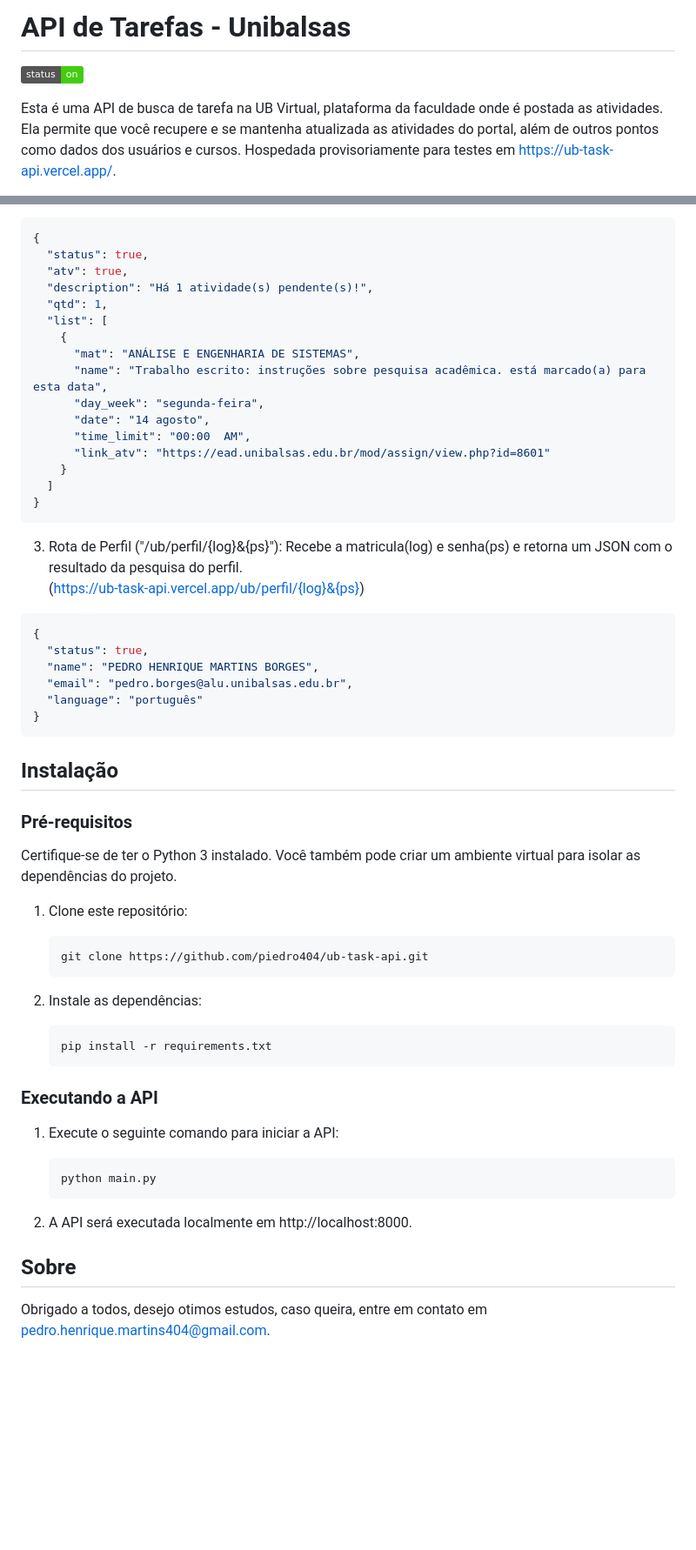
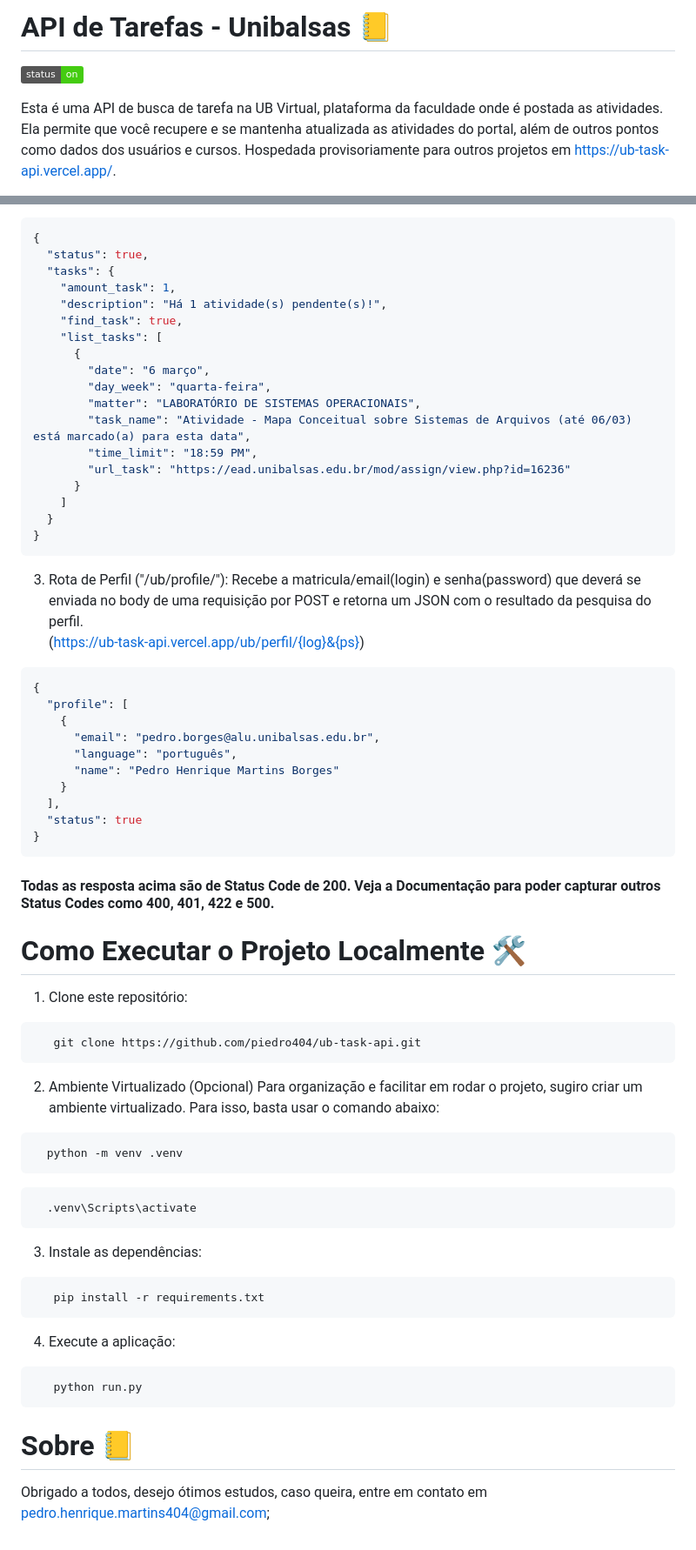
Before and after one commit to piedro404/ub-task-api, a Markdown page: README.md, 2 parts joined by grey strips. Shown at 87% size. Drawn GitHub-style; badges without logos; blank space fills up the shorter version.

````diff
--- a/README.md
+++ b/README.md
@@ -1,6 +1,6 @@
-# API de Tarefas - Unibalsas
+# API de Tarefas - Unibalsas 📒
 
 [![Status](https://img.shields.io/badge/status-on-brightgreen)](https://ub-task-api.vercel.app/)
 
-Esta é uma API de busca de tarefa na UB Virtual, plataforma da faculdade onde é postada as atividades. Ela permite que você recupere e se mantenha atualizada as atividades do portal, além de outros pontos como dados dos usuários e cursos. Hospedada provisoriamente para testes em [https://ub-task-api.vercel.app/](https://ub-task-api.vercel.app/).
+Esta é uma API de busca de tarefa na UB Virtual, plataforma da faculdade onde é postada as atividades. Ela permite que você recupere e se mantenha atualizada as atividades do portal, além de outros pontos como dados dos usuários e cursos. Hospedada provisoriamente para outros projetos em [https://ub-task-api.vercel.app/](https://ub-task-api.vercel.app/).
 
@@ -40,56 +68,67 @@ Acesse a [documentação da API](https://ub-task-api.vercel.app/docs) para obter
 ```bash
 {
   "status": true,
-  "atv": true,
-  "description": "Há 1 atividade(s) pendente(s)!",
-  "qtd": 1,
-  "list": [
-    {
-      "mat": "ANÁLISE E ENGENHARIA DE SISTEMAS",
-      "name": "Trabalho escrito: instruções sobre pesquisa acadêmica. está marcado(a) para esta data",
-      "day_week": "segunda-feira",
-      "date": "14 agosto",
-      "time_limit": "00:00  AM",
-      "link_atv": "https://ead.unibalsas.edu.br/mod/assign/view.php?id=8601"
-    }
-  ]
+  "tasks": {
+    "amount_task": 1,
+    "description": "Há 1 atividade(s) pendente(s)!",
+    "find_task": true,
+    "list_tasks": [
+      {
+        "date": "6 março",
+        "day_week": "quarta-feira",
+        "matter": "LABORATÓRIO DE SISTEMAS OPERACIONAIS",
+        "task_name": "Atividade - Mapa Conceitual sobre Sistemas de Arquivos (até 06/03) está marcado(a) para esta data",
+        "time_limit": "18:59 PM",
+        "url_task": "https://ead.unibalsas.edu.br/mod/assign/view.php?id=16236"
+      }
+    ]
+  }
 }
 ```
-3. Rota de Perfil ("/ub/perfil/{log}&{ps}"): Recebe a matricula(log) e senha(ps) e retorna um JSON com o resultado da pesquisa do perfil. <br>(https://ub-task-api.vercel.app/ub/perfil/{log}&{ps})
+3. Rota de Perfil ("/ub/profile/"): Recebe a matricula/email(login) e senha(password) que deverá se enviada no body de uma requisição por POST e retorna um JSON com o resultado da pesquisa do perfil. <br>(https://ub-task-api.vercel.app/ub/perfil/{log}&{ps})
 
 ```bash
 {
-  "status": true,
-  "name": "PEDRO HENRIQUE MARTINS BORGES",
-  "email": "pedro.borges@alu.unibalsas.edu.br",
-  "language": "português"
+  "profile": [
+    {
+      "email": "pedro.borges@alu.unibalsas.edu.br",
+      "language": "português",
+      "name": "Pedro Henrique Martins Borges"
+    }
+  ],
+  "status": true
 }
 ```
 
-## Instalação
-### Pré-requisitos
+#### Todas as resposta acima são de Status Code de 200. Veja a Documentação para poder capturar outros Status Codes como 400, 401, 422 e 500.
 
-Certifique-se de ter o Python 3 instalado. Você também pode criar um ambiente virtual para isolar as dependências do projeto.
-
+# Como Executar o Projeto Localmente 🛠️
 1. Clone este repositório:
 
-   ```bash
+```bash
    git clone https://github.com/piedro404/ub-task-api.git
-   ```
-2. Instale as dependências:
+```
 
-   ```bash
+2. Ambiente Virtualizado (Opcional)
+Para organização e facilitar em rodar o projeto, sugiro criar um ambiente virtualizado. Para isso, basta usar o comando abaixo:
+```Bash
+  python -m venv .venv
+```
+```Bash
+  .venv\Scripts\activate
+```
+
+3. Instale as dependências:
+
+```bash
    pip install -r requirements.txt
-   ```
+```
 
-### Executando a API
+4. Execute a aplicação:
 
-1. Execute o seguinte comando para iniciar a API:
+```bash
+   python run.py
+```
 
-   ```bash
-   python main.py
-   ```
-2. A API será executada localmente em http://localhost:8000.
-
-## Sobre
-Obrigado a todos, desejo otimos estudos, caso queira, entre em contato em pedro.henrique.martins404@gmail.com.
+# Sobre 📒
+Obrigado a todos, desejo ótimos estudos, caso queira, entre em contato em pedro.henrique.martins404@gmail.com;
````
Also changed, not shown: other parts of README.md (+46 -18 lines).
